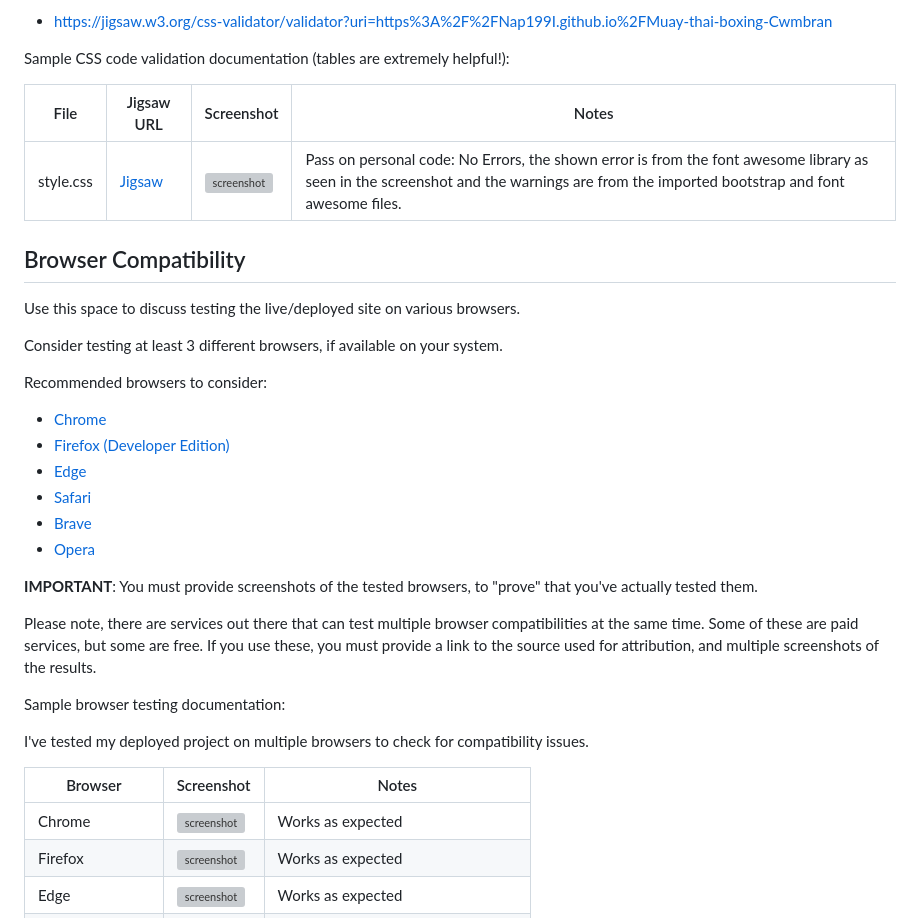
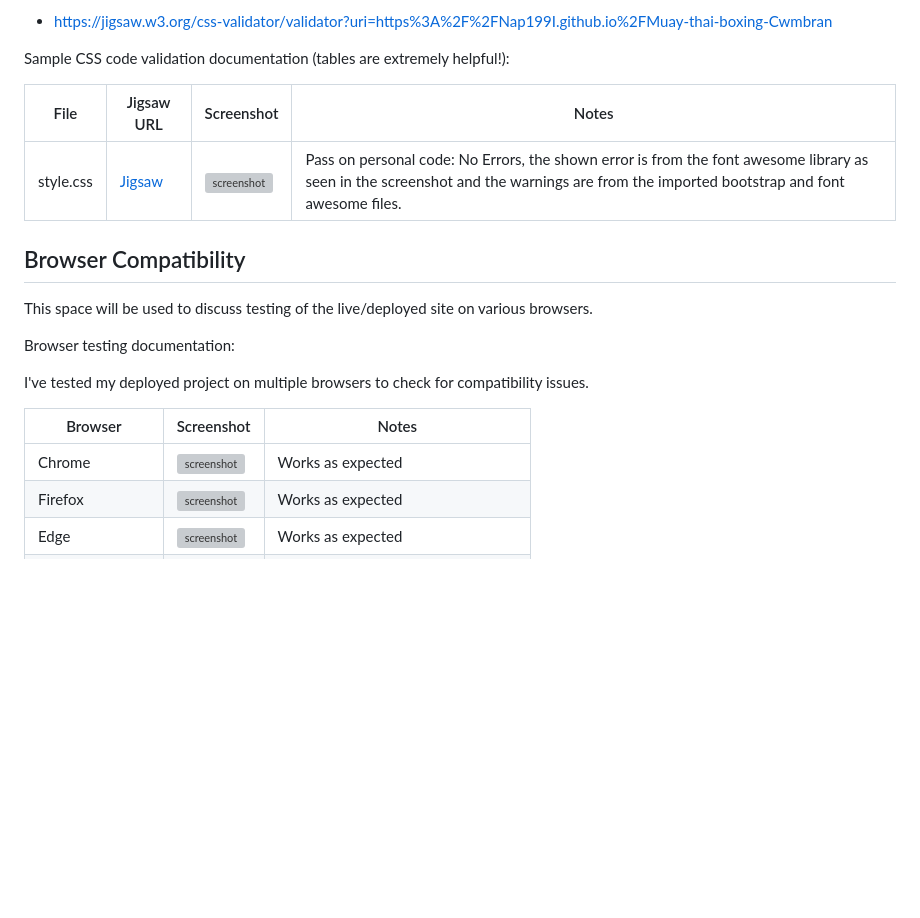
Before and after one commit to Nap199I/Muay-thai-boxing-Cwmbran, a Markdown page: testing.md, the part around the change printed below. Drawn GitHub-style; blank space fills up the shorter version; grey boxes are pictures that could not be loaded.

```diff
--- a/testing.md
+++ b/testing.md
@@ -45,25 +45,9 @@ Sample CSS code validation documentation (tables are extremely helpful!):
 
 ## Browser Compatibility
 
-Use this space to discuss testing the live/deployed site on various browsers.
+This space will be used to discuss testing of the live/deployed site on various browsers.
 
-Consider testing at least 3 different browsers, if available on your system.
-
-Recommended browsers to consider:
-- [Chrome](https://www.google.com/chrome)
-- [Firefox (Developer Edition)](https://www.mozilla.org/firefox/developer)
-- [Edge](https://www.microsoft.com/edge)
-- [Safari](https://support.apple.com/downloads/safari)
-- [Brave](https://brave.com/download)
-- [Opera](https://www.opera.com/download)
-
-**IMPORTANT**: You must provide screenshots of the tested browsers, to "prove" that you've actually tested them.
-
-Please note, there are services out there that can test multiple browser compatibilities at the same time.
-Some of these are paid services, but some are free.
-If you use these, you must provide a link to the source used for attribution, and multiple screenshots of the results.
-
-Sample browser testing documentation:
+Browser testing documentation:
 
 I've tested my deployed project on multiple browsers to check for compatibility issues.
 
```
Also changed, not shown: other parts of testing.md (+7 -7 lines).
